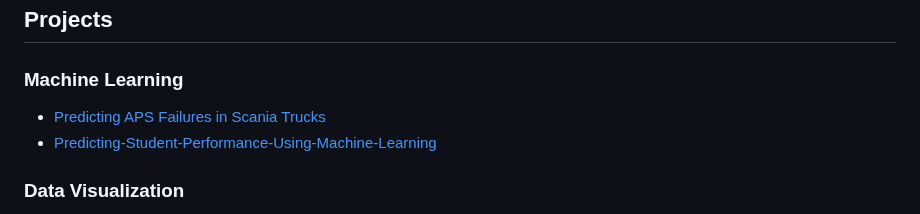
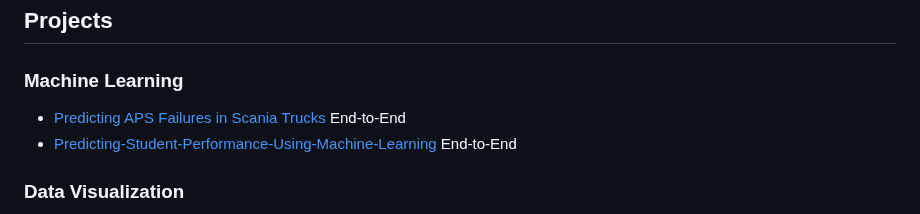
Before and after one commit to skprasad117/skprasad117, a Markdown page: README.md, the part around the change. GitHub-like rendering.

```diff
--- a/README.md
+++ b/README.md
@@ -31,8 +31,8 @@
 ## Projects
 
 ### Machine Learning
-- [Predicting APS Failures in Scania Trucks](https://github.com/skprasad117/Predicting-APS-Failures-in-Scania-Trucks-using-Machine-Learning/tree/main)
-- [Predicting-Student-Performance-Using-Machine-Learning](https://github.com/skprasad117/Predicting-Student-Performance-Using-Machine-Learning)
+- [Predicting APS Failures in Scania Trucks](https://github.com/skprasad117/Predicting-APS-Failures-in-Scania-Trucks-using-Machine-Learning/tree/main) End-to-End
+- [Predicting-Student-Performance-Using-Machine-Learning](https://github.com/skprasad117/Predicting-Student-Performance-Using-Machine-Learning) End-to-End
 
 
 ### Data Visualization
```
